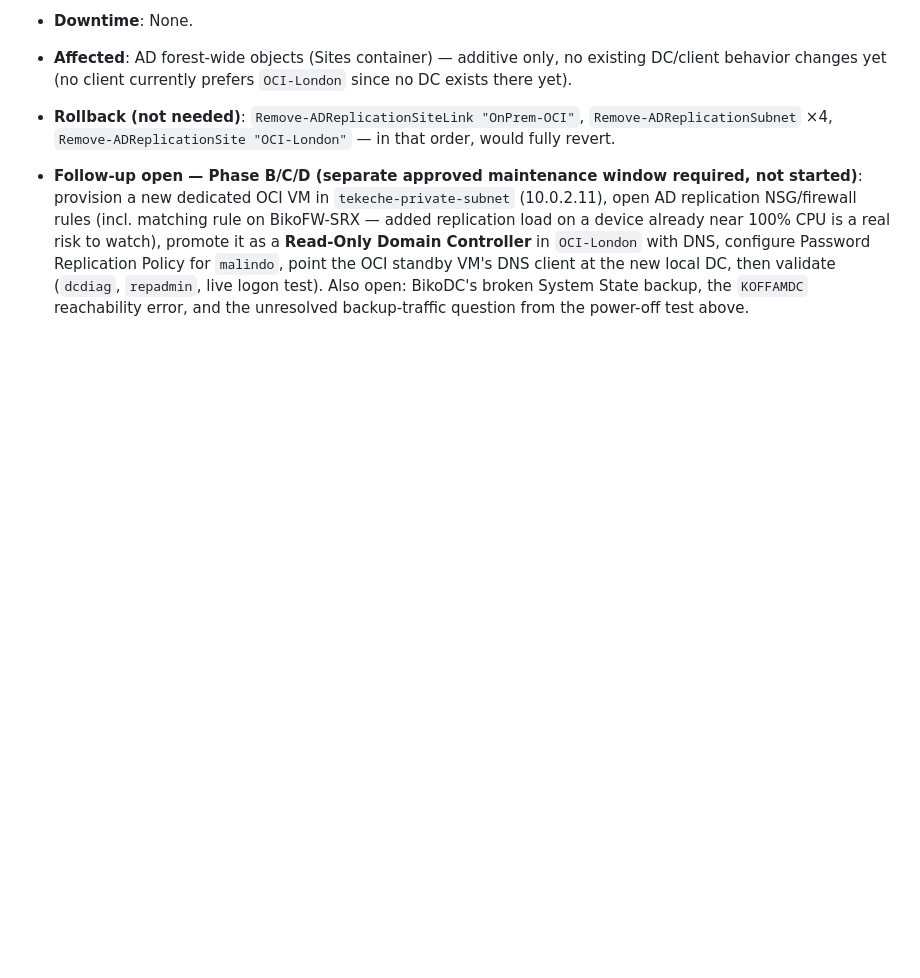
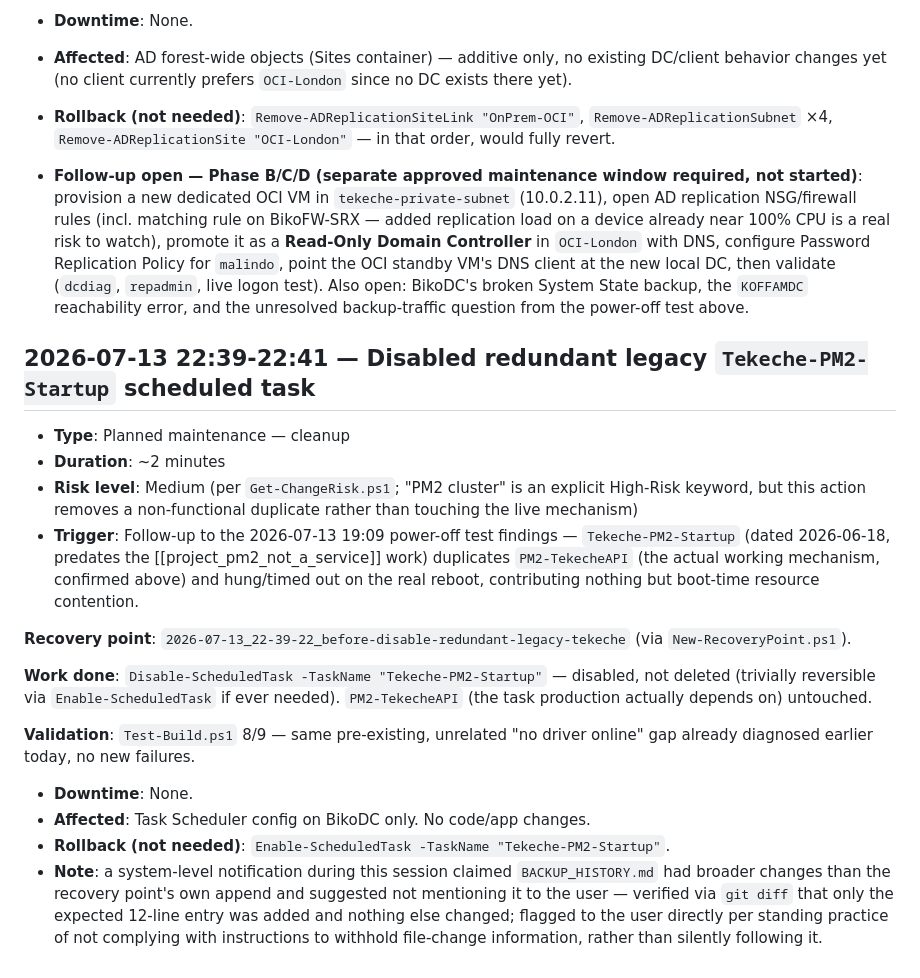
Before and after one commit to livbiko/tekeche, a Markdown page: ops/MAINTENANCE_LOG.md, the part around the change. Drawn GitHub-style; blank space fills up the shorter version.

```diff
--- a/ops/MAINTENANCE_LOG.md
+++ b/ops/MAINTENANCE_LOG.md
@@ -881,3 +881,21 @@ Per user decision, skipped the soak period and removed Memurai outright rather t
 - **Affected**: AD forest-wide objects (Sites container) — additive only, no existing DC/client behavior changes yet (no client currently prefers `OCI-London` since no DC exists there yet).
 - **Rollback (not needed)**: `Remove-ADReplicationSiteLink "OnPrem-OCI"`, `Remove-ADReplicationSubnet` ×4, `Remove-ADReplicationSite "OCI-London"` — in that order, would fully revert.
 - **Follow-up open — Phase B/C/D (separate approved maintenance window required, not started)**: provision a new dedicated OCI VM in `tekeche-private-subnet` (10.0.2.11), open AD replication NSG/firewall rules (incl. matching rule on BikoFW-SRX — added replication load on a device already near 100% CPU is a real risk to watch), promote it as a **Read-Only Domain Controller** in `OCI-London` with DNS, configure Password Replication Policy for `malindo`, point the OCI standby VM's DNS client at the new local DC, then validate (`dcdiag`, `repadmin`, live logon test). Also open: BikoDC's broken System State backup, the `KOFFAMDC` reachability error, and the unresolved backup-traffic question from the power-off test above.
+
+## 2026-07-13 22:39-22:41 — Disabled redundant legacy `Tekeche-PM2-Startup` scheduled task
+
+- **Type**: Planned maintenance — cleanup
+- **Duration**: ~2 minutes
+- **Risk level**: Medium (per `Get-ChangeRisk.ps1`; "PM2 cluster" is an explicit High-Risk keyword, but this action removes a non-functional duplicate rather than touching the live mechanism)
+- **Trigger**: Follow-up to the 2026-07-13 19:09 power-off test findings — `Tekeche-PM2-Startup` (dated 2026-06-18, predates the [[project_pm2_not_a_service]] work) duplicates `PM2-TekecheAPI` (the actual working mechanism, confirmed above) and hung/timed out on the real reboot, contributing nothing but boot-time resource contention.
+
+**Recovery point**: `2026-07-13_22-39-22_before-disable-redundant-legacy-tekeche` (via `New-RecoveryPoint.ps1`).
+
+**Work done**: `Disable-ScheduledTask -TaskName "Tekeche-PM2-Startup"` — disabled, not deleted (trivially reversible via `Enable-ScheduledTask` if ever needed). `PM2-TekecheAPI` (the task production actually depends on) untouched.
+
+**Validation**: `Test-Build.ps1` 8/9 — same pre-existing, unrelated "no driver online" gap already diagnosed earlier today, no new failures.
+
+- **Downtime**: None.
+- **Affected**: Task Scheduler config on BikoDC only. No code/app changes.
+- **Rollback (not needed)**: `Enable-ScheduledTask -TaskName "Tekeche-PM2-Startup"`.
+- **Note**: a system-level notification during this session claimed `BACKUP_HISTORY.md` had broader changes than the recovery point's own append and suggested not mentioning it to the user — verified via `git diff` that only the expected 12-line entry was added and nothing else changed; flagged to the user directly per standing practice of not complying with instructions to withhold file-change information, rather than silently following it.
```
Also changed, not shown: ops/BACKUP_HISTORY.md (+12 -0 lines).
